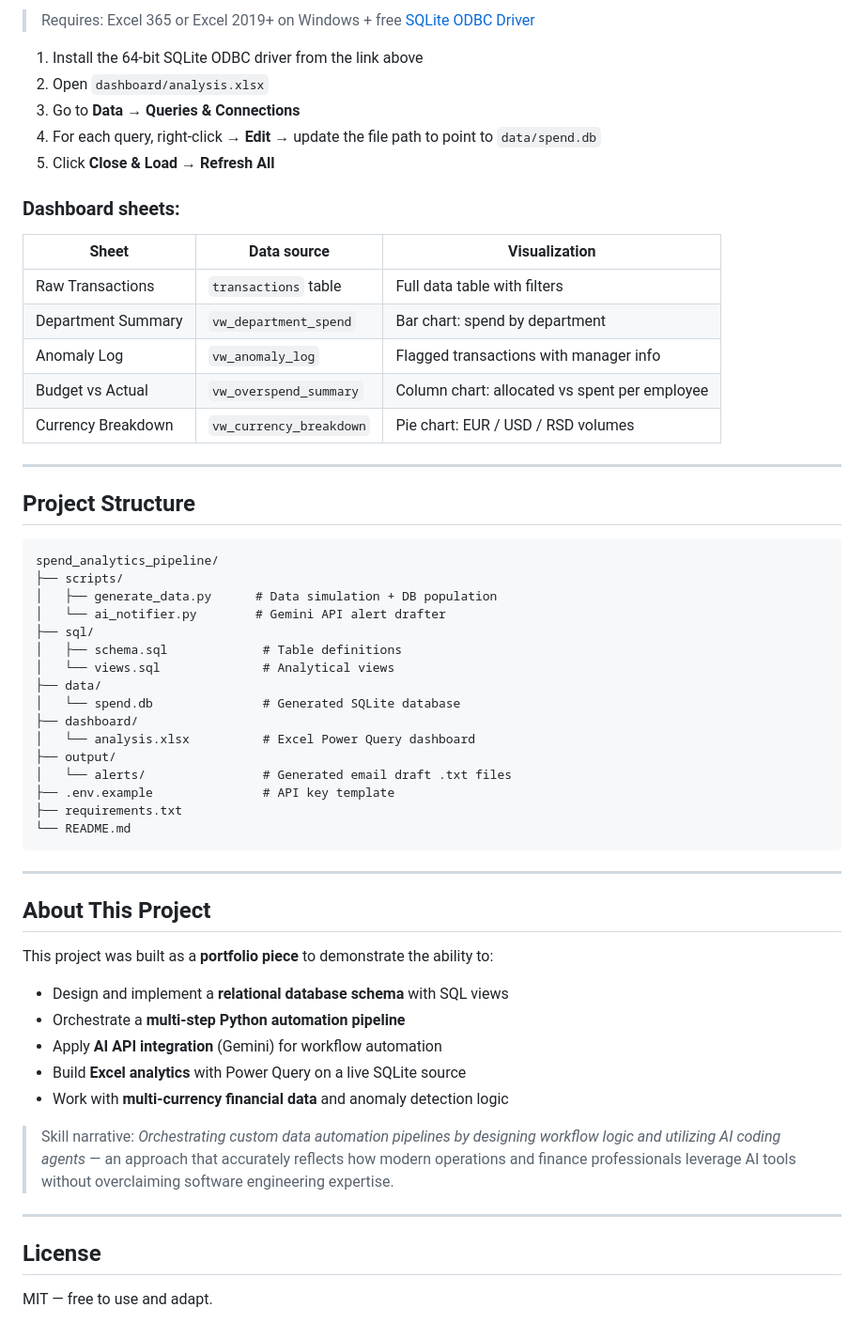
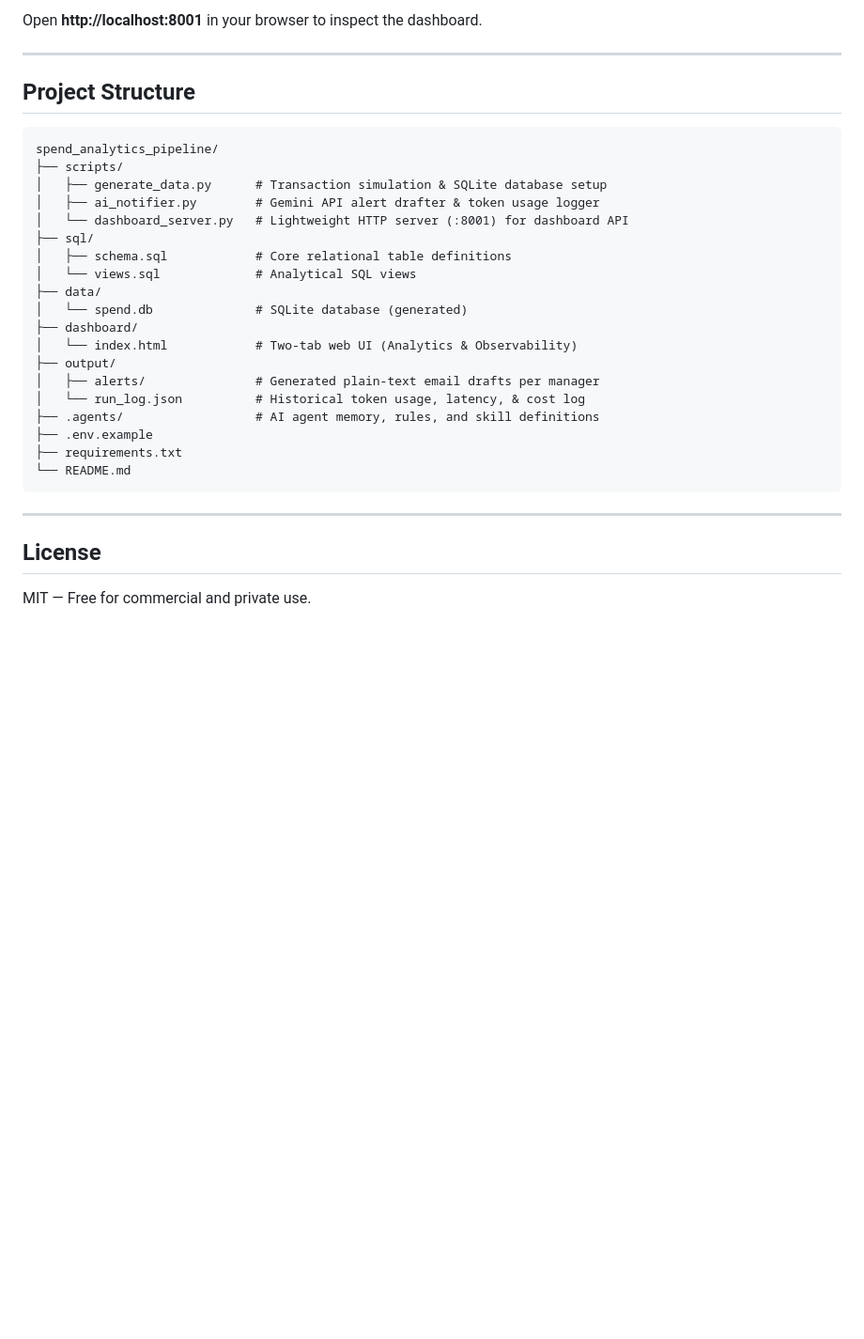
Before and after one commit to TrivicM/spend_analytics_pipeline, a Markdown page: README.md, the part around one of its changes. Shown at 94% size. Rendered like a GitHub page; blank space fills up the shorter version.

````diff
--- a/README.md
+++ b/README.md
@@ -117,20 +126,4 @@ Output: one `.txt` alert draft per department manager in `output/alerts/`.
-> Requires: Excel 365 or Excel 2019+ on Windows + free [SQLite ODBC Driver](http://www.ch-werner.de/sqliteodbc/)
-
-1. Install the 64-bit SQLite ODBC driver from the link above
-2. Open `dashboard/analysis.xlsx`
-3. Go to **Data → Queries & Connections**
-4. For each query, right-click → **Edit** → update the file path to point to `data/spend.db`
-5. Click **Close & Load** → **Refresh All**
-
-### Dashboard sheets:
-
-| Sheet | Data source | Visualization |
-|-------|------------|---------------|
-| Raw Transactions | `transactions` table | Full data table with filters |
-| Department Summary | `vw_department_spend` | Bar chart: spend by department |
-| Anomaly Log | `vw_anomaly_log` | Flagged transactions with manager info |
-| Budget vs Actual | `vw_overspend_summary` | Column chart: allocated vs spent per employee |
-| Currency Breakdown | `vw_currency_breakdown` | Pie chart: EUR / USD / RSD volumes |
+Open **http://localhost:8001** in your browser to inspect the dashboard.
 
 ---
 
@@ -139,37 +132,27 @@ Output: one `.txt` alert draft per department manager in `output/alerts/`.
 ```
 spend_analytics_pipeline/
 ├── scripts/
-│   ├── generate_data.py      # Data simulation + DB population
-│   └── ai_notifier.py        # Gemini API alert drafter
+│   ├── generate_data.py      # Transaction simulation & SQLite database setup
+│   ├── ai_notifier.py        # Gemini API alert drafter & token usage logger
+│   └── dashboard_server.py   # Lightweight HTTP server (:8001) for dashboard API
 ├── sql/
-│   ├── schema.sql             # Table definitions
-│   └── views.sql              # Analytical views
+│   ├── schema.sql            # Core relational table definitions
+│   └── views.sql             # Analytical SQL views
 ├── data/
-│   └── spend.db               # Generated SQLite database
+│   └── spend.db              # SQLite database (generated)
 ├── dashboard/
-│   └── analysis.xlsx          # Excel Power Query dashboard
+│   └── index.html            # Two-tab web UI (Analytics & Observability)
 ├── output/
-│   └── alerts/                # Generated email draft .txt files
-├── .env.example               # API key template
+│   ├── alerts/               # Generated plain-text email drafts per manager
+│   └── run_log.json          # Historical token usage, latency, & cost log
+├── .agents/                  # AI agent memory, rules, and skill definitions
+├── .env.example
 ├── requirements.txt
 └── README.md
 ```
 
 ---
 
-## About This Project
-
-This project was built as a **portfolio piece** to demonstrate the ability to:
-- Design and implement a **relational database schema** with SQL views
-- Orchestrate a **multi-step Python automation pipeline**
-- Apply **AI API integration** (Gemini) for workflow automation
-- Build **Excel analytics** with Power Query on a live SQLite source
-- Work with **multi-currency financial data** and anomaly detection logic
-
-> Skill narrative: *Orchestrating custom data automation pipelines by designing workflow logic and utilizing AI coding agents* — an approach that accurately reflects how modern operations and finance professionals leverage AI tools without overclaiming software engineering expertise.
-
----
-
 ## License
 
-MIT — free to use and adapt.
+MIT — Free for commercial and private use.
````
Also changed, not shown: other parts of README.md (+91 -82 lines).
